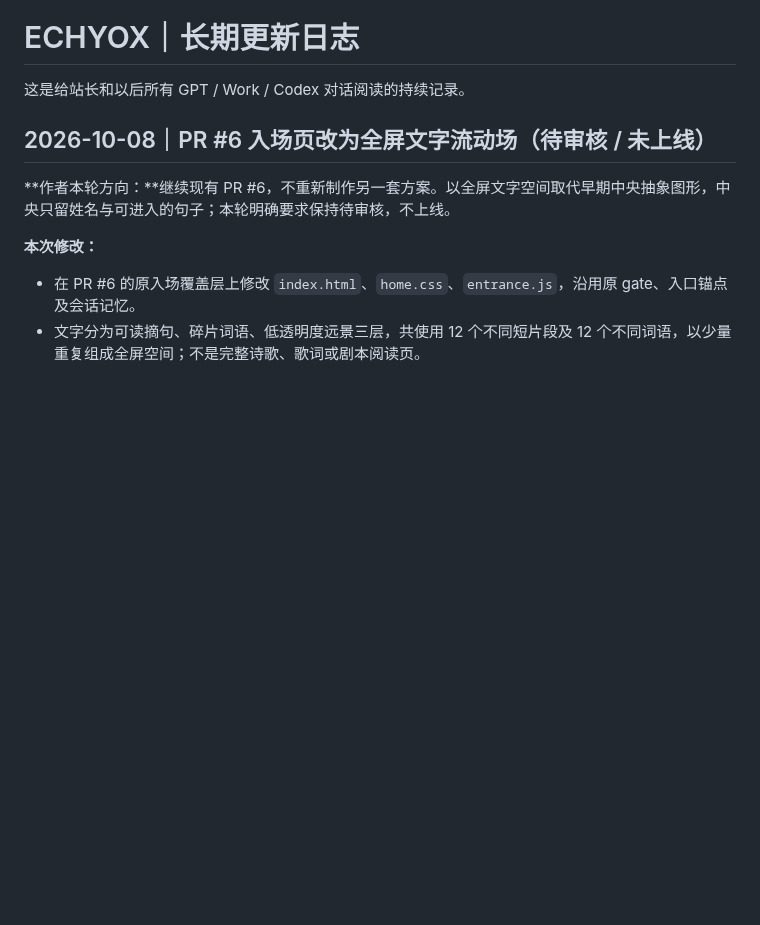
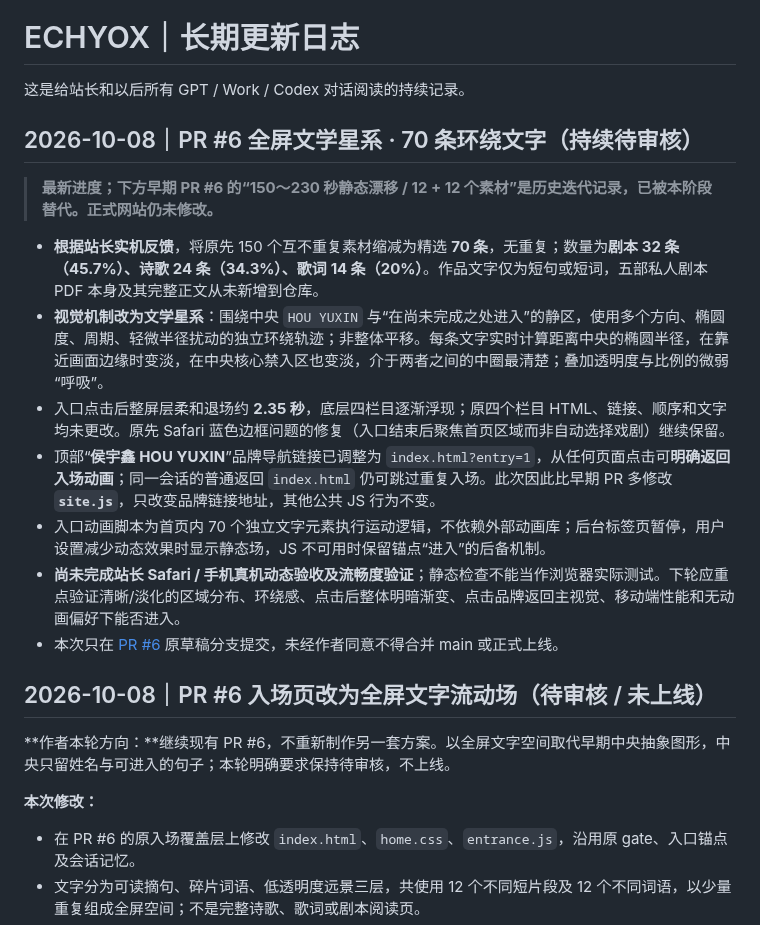
Before and after one commit to Houyuxinx/houyuxin-site, a Markdown page: CHANGELOG.md, the part around the change. Rendered like a GitHub page; blank space fills up the shorter version.

Commit message:
docs: hand off 70-text orbital field iteration in PR #6

```diff
--- a/CHANGELOG.md
+++ b/CHANGELOG.md
@@ -1,6 +1,18 @@
 # ECHYOX｜长期更新日志
 
 这是给站长和以后所有 GPT / Work / Codex 对话阅读的持续记录。
+
+## 2026-10-08｜PR #6 全屏文学星系 · 70 条环绕文字（持续待审核）
+
+> **最新进度；下方早期 PR #6 的“150～230 秒静态漂移 / 12 + 12 个素材”是历史迭代记录，已被本阶段替代。正式网站仍未修改。**
+
+- **根据站长实机反馈**，将原先 150 个互不重复素材缩减为精选 **70 条**，无重复；数量为**剧本 32 条（45.7%）、诗歌 24 条（34.3%）、歌词 14 条（20%）**。作品文字仅为短句或短词，五部私人剧本 PDF 本身及其完整正文从未新增到仓库。
+- **视觉机制改为文学星系**：围绕中央 `HOU YUXIN` 与“在尚未完成之处进入”的静区，使用多个方向、椭圆度、周期、轻微半径扰动的独立环绕轨迹；非整体平移。每条文字实时计算距离中央的椭圆半径，在靠近画面边缘时变淡，在中央核心禁入区也变淡，介于两者之间的中圈最清楚；叠加透明度与比例的微弱“呼吸”。
+- 入口点击后整屏层柔和退场约 **2.35 秒**，底层四栏目逐渐浮现；原四个栏目 HTML、链接、顺序和文字均未更改。原先 Safari 蓝色边框问题的修复（入口结束后聚焦首页区域而非自动选择戏剧）继续保留。
+- 顶部“**侯宇鑫 HOU YUXIN**”品牌导航链接已调整为 `index.html?entry=1`，从任何页面点击可**明确返回入场动画**；同一会话的普通返回 `index.html` 仍可跳过重复入场。此次因此比早期 PR 多修改 **`site.js`**，只改变品牌链接地址，其他公共 JS 行为不变。
+- 入口动画脚本为首页内 70 个独立文字元素执行运动逻辑，不依赖外部动画库；后台标签页暂停，用户设置减少动态效果时显示静态场，JS 不可用时保留锚点“进入”的后备机制。
+- **尚未完成站长 Safari / 手机真机动态验收及流畅度验证**；静态检查不能当作浏览器实际测试。下轮应重点验证清晰/淡化的区域分布、环绕感、点击后整体明暗渐变、点击品牌返回主视觉、移动端性能和无动画偏好下能否进入。
+- 本次只在 [PR #6](https://github.com/Houyuxinx/houyuxin-site/pull/6) 原草稿分支提交，未经作者同意不得合并 main 或正式上线。
 
 ## 2026-10-08｜PR #6 入场页改为全屏文字流动场（待审核 / 未上线）
 
```
